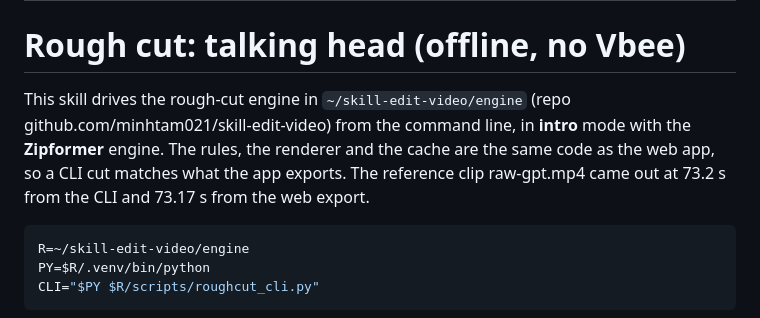
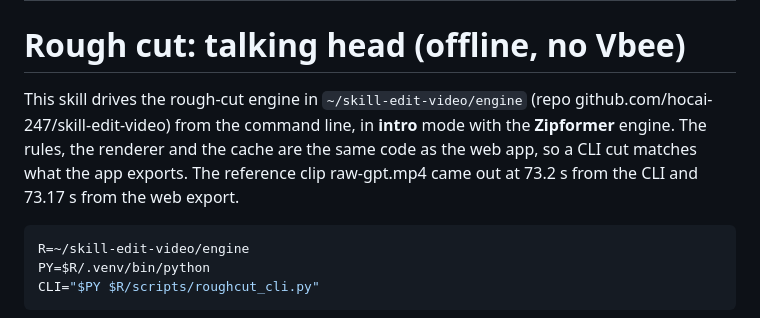
Before and after one commit to hocai-247/skill-edit-video, a Markdown page: skills/cat-tho-talking-head/SKILL.md, the part around the change. Drawn GitHub-style.

````diff
--- a/skills/cat-tho-talking-head/SKILL.md
+++ b/skills/cat-tho-talking-head/SKILL.md
@@ -5,7 +5,7 @@ description: Free, offline rough cut of a SHORT talking-head clip (one person sp
 
 # Rough cut: talking head (offline, no Vbee)
 
-This skill drives the rough-cut engine in `~/skill-edit-video/engine` (repo github.com/minhtam021/skill-edit-video) from the command line, in **intro** mode with the **Zipformer** engine. The rules, the renderer and the cache are the same code as the web app, so a CLI cut matches what the app exports. The reference clip raw-gpt.mp4 came out at 73.2 s from the CLI and 73.17 s from the web export.
+This skill drives the rough-cut engine in `~/skill-edit-video/engine` (repo github.com/hocai-247/skill-edit-video) from the command line, in **intro** mode with the **Zipformer** engine. The rules, the renderer and the cache are the same code as the web app, so a CLI cut matches what the app exports. The reference clip raw-gpt.mp4 came out at 73.2 s from the CLI and 73.17 s from the web export.
 
 ```bash
 R=~/skill-edit-video/engine
````
Also changed, not shown: README.md (+2 -2 lines), skills/cat-tho-huong-dan/SKILL.md (+1 -1 lines).
